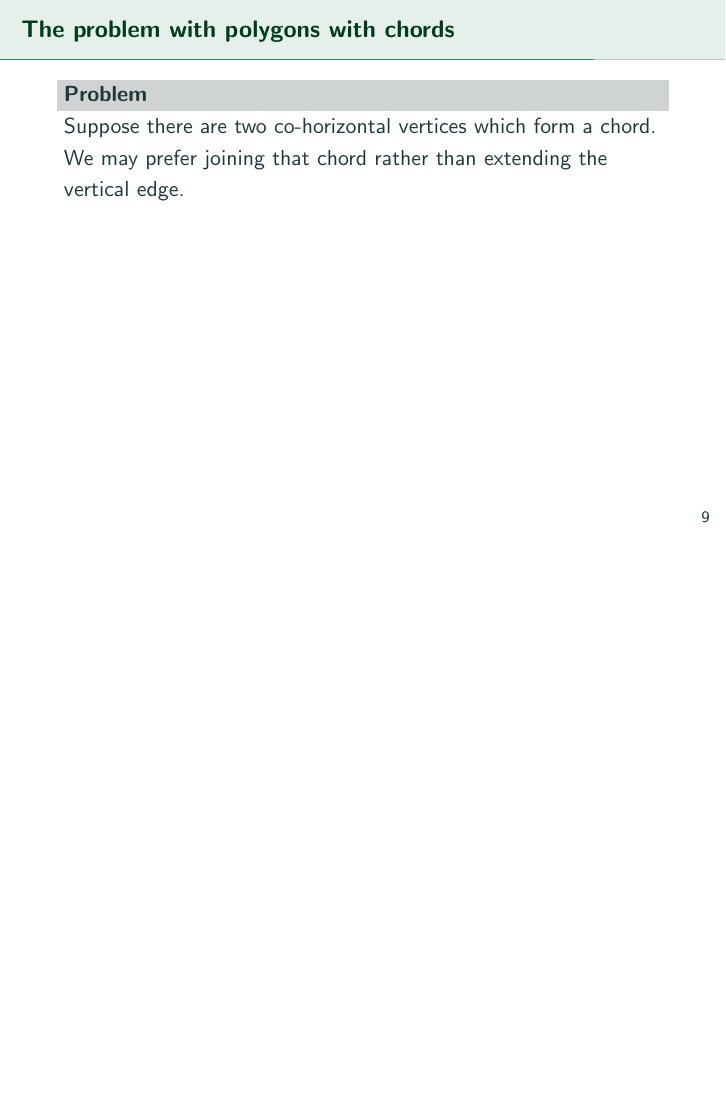
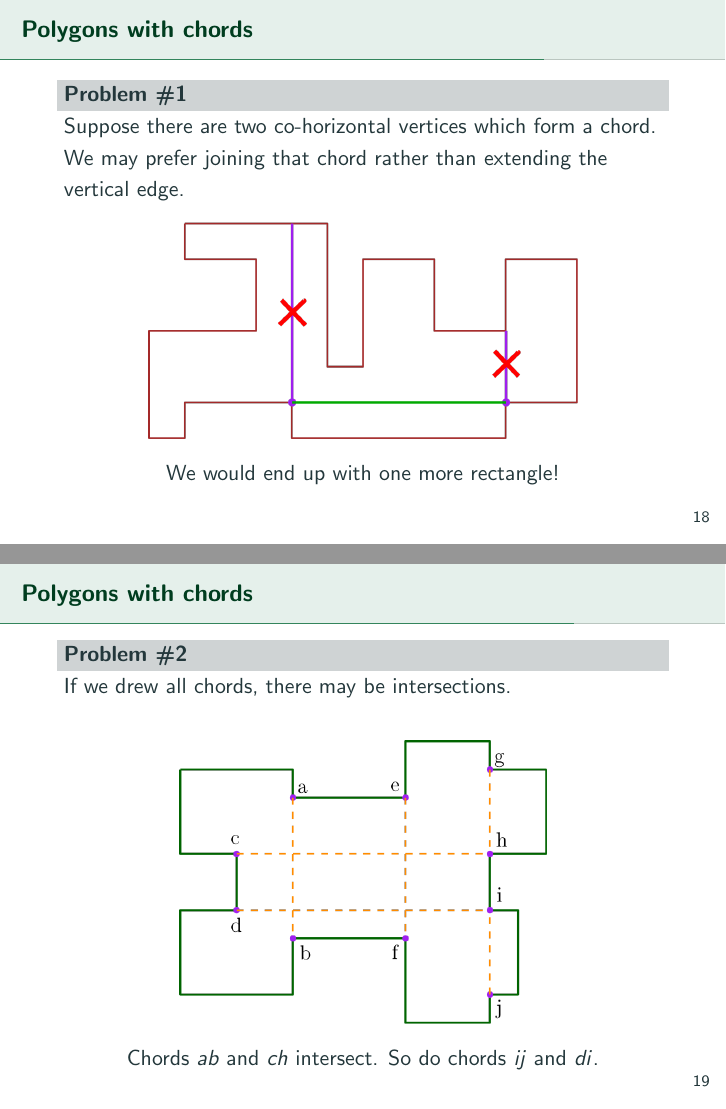
Before and after one commit to alexland7219/GEOC, LaTeX slides (prob15-presentation/presentation-exercise-15.tex): page 12 of 15 before the commit and pages 22 and 23 of 29 after it, the two joined at a grey line, the shorter picture padded with empty space. Compiled offline with pdfLaTeX.

Commit message:
Progress on problem presentation

```diff
--- a/prob15-presentation/presentation-exercise-15.tex
+++ b/prob15-presentation/presentation-exercise-15.tex
@@ -173,10 +180,29 @@ complete description of the partition.
+\section{Polygons with chords}
 
 
-\begin{frame}[t]{The problem with polygons with chords}
-	\begin{block}{Problem}
+\begin{frame}[t]{Polygons with chords}
+	\begin{block}{Problem \#1}
 	Suppose there are two co-horizontal vertices which form a chord.
 	We may prefer joining that chord rather than extending the vertical edge.
 	\end{block}
 
+    \centering
+    \includegraphics[width=0.7\textwidth]{problem.png}
+
+	We would end up with one more rectangle!
+
 \end{frame}
 
+\begin{frame}[t]{Polygons with chords}
+	\begin{block}{Problem \#2}
+	If we drew all chords, there may be intersections.
+	\end{block}
+	\vspace{10px}
+    \centering
+    \includegraphics[width=0.6\textwidth]{intersect0.png}
+
+	Chords $ab$ and $ch$ intersect. So do chords $ij$ and $di$.
+
+\end{frame}
+
+\begin{frame}[t]{Polygons with chords}
@@ -182,0 +222 @@ complete description of the partition.
+\begin{frame}[t]{Polygons with chords}
```
Also changed, not shown: prob15-presentation/ferrari1984.pdf (added), prob15-presentation/intersect0.png (added), prob15-presentation/intersect1.png (added), prob15-presentation/presentation-exercise-15.pdf, prob15-presentation/problem.png (added), prob15-presentation/sweep0.png (added), prob15-presentation/sweep1.png (added), prob15-presentation/sweep2.png (added), prob15-presentation/sweep3.png (added), prob15-presentation/sweep4.png (added), prob15-presentation/sweep5.png (added), prob15-presentation/sweep6.png (added), prob15-presentation/sweep7.png (added), prob15-presentation/sweep8.png (added), 1 more files, 8 other files.
